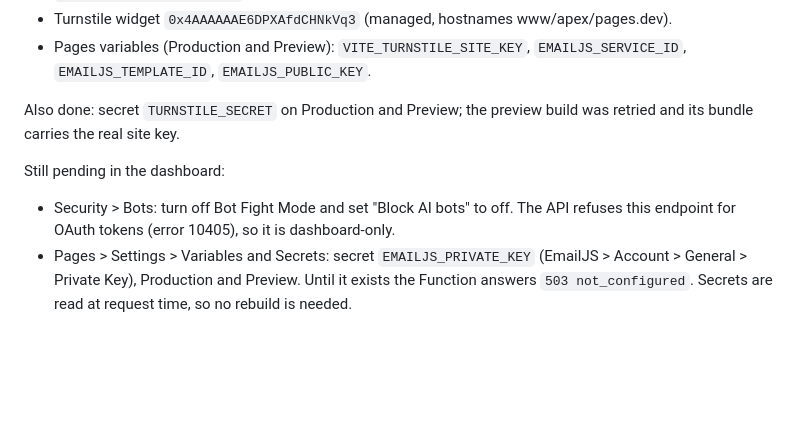
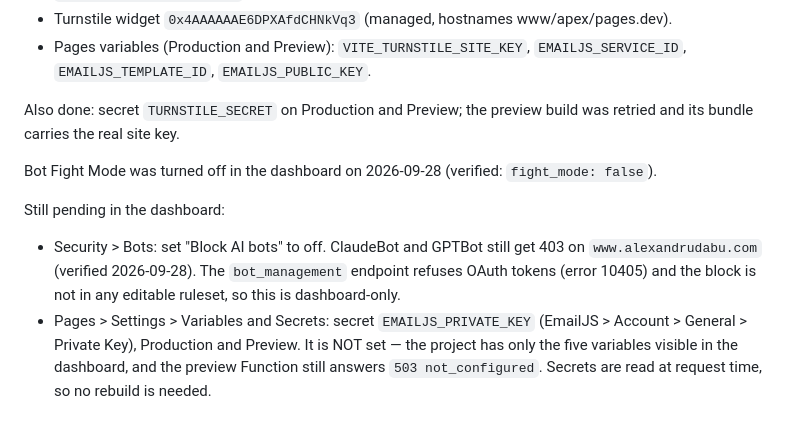
Before and after one commit to AnduDabu/PersonalCV-Website, a Markdown page: CONTEXT.md, the part around the change. GitHub-like rendering; blank space fills up the shorter version.

Commit message:
Update the pending checklist: Bot Fight Mode off, EmailJS private key still missing

```diff
--- a/CONTEXT.md
+++ b/CONTEXT.md
@@ -259,10 +259,15 @@ Done via the Cloudflare API on 2026-09-17 (verified with curl):
 Also done: secret `TURNSTILE_SECRET` on Production and Preview; the preview build was
 retried and its bundle carries the real site key.
 
+Bot Fight Mode was turned off in the dashboard on 2026-09-28 (verified: `fight_mode: false`).
+
 Still pending in the dashboard:
 
-- Security > Bots: turn off Bot Fight Mode and set "Block AI bots" to off. The API refuses
-  this endpoint for OAuth tokens (error 10405), so it is dashboard-only.
+- Security > Bots: set "Block AI bots" to off. ClaudeBot and GPTBot still get 403 on
+  `www.alexandrudabu.com` (verified 2026-09-28). The `bot_management` endpoint refuses
+  OAuth tokens (error 10405) and the block is not in any editable ruleset, so this is
+  dashboard-only.
 - Pages > Settings > Variables and Secrets: secret `EMAILJS_PRIVATE_KEY` (EmailJS >
-  Account > General > Private Key), Production and Preview. Until it exists the Function
+  Account > General > Private Key), Production and Preview. It is NOT set — the project
+  has only the five variables visible in the dashboard, and the preview Function still
   answers `503 not_configured`. Secrets are read at request time, so no rebuild is needed.
```
